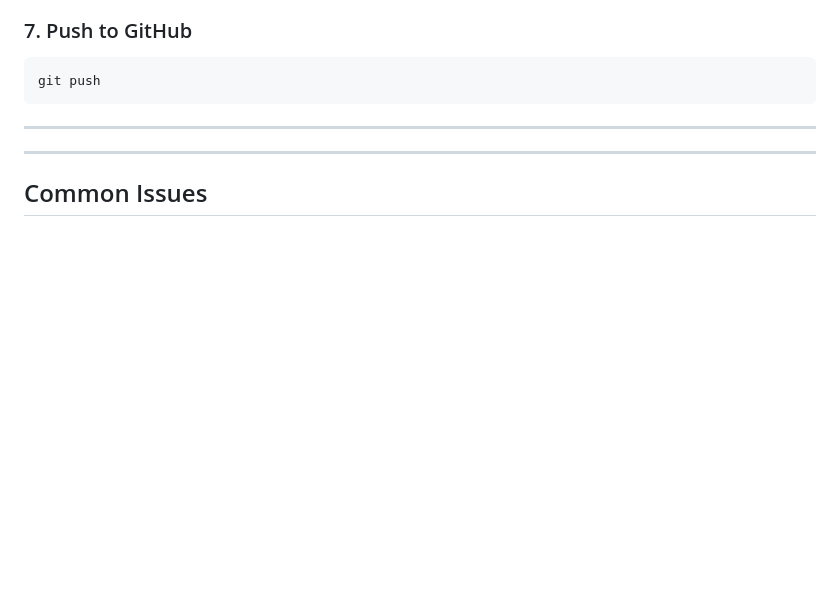
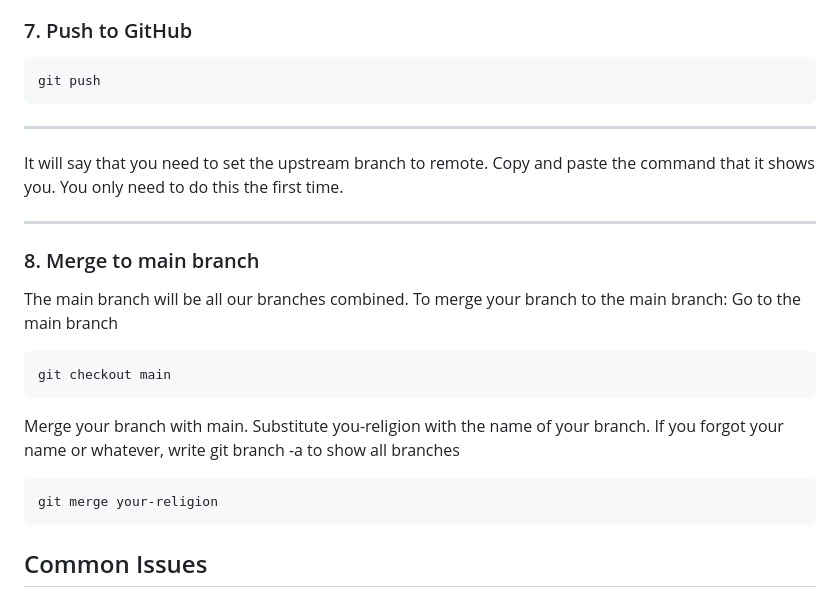
Before and after one commit to MarkusServan/gods-of-trondheim, a Markdown page: README.md, the part around the change. Drawn GitHub-style; blank space fills up the shorter version.

````diff
--- a/README.md
+++ b/README.md
@@ -154,9 +154,23 @@ Keep the message short and descriptive.
 git push
 ```
 ---
-
+It will say that you need to set the upstream branch to remote.
+Copy and paste the command that it shows you.
+You only need to do this the first time.
 
 ---
+### 8. Merge to main branch
+The main branch will be all our branches combined.
+To merge your branch to the main branch:
+Go to the main branch
+```bash
+git checkout main
+```
+Merge your branch with main. Substitute you-religion with the name of your branch.
+If you forgot your name or whatever, write git branch -a to show all branches
+```bash
+git merge your-religion
+```
 
 ## Common Issues
 
````
